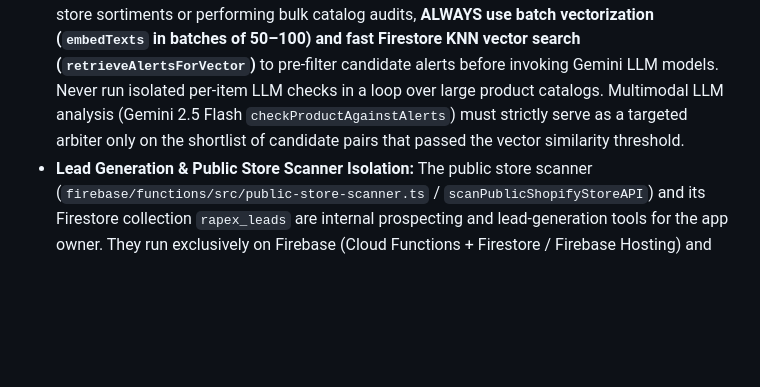
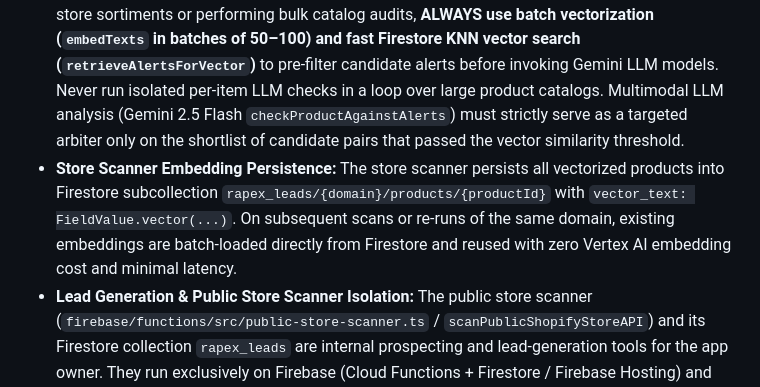
Before and after one commit to radoone/RaPeX, a Markdown page: AGENTS.md, the part around the change. Drawn GitHub-style; blank space fills up the shorter version.

Commit message:
docs(agents): document store scanner vector embedding caching in Firestore

```diff
--- a/AGENTS.md
+++ b/AGENTS.md
@@ -133,6 +133,7 @@ can be worked on without changing Shopify auth or app routes.
 - Safety check responses now distinguish between `overallSimilarity` (final review score) and `imageSimilarity` (visual packaging similarity).
 - Candidate alert retrieval and merchant product monitoring use Cosine Distance threshold pre-filtering (`textDistance <= 0.38` and `imageDistance <= 0.35` in `safety-gate-config.ts`) to immediately classify products as safe, bypassing the expensive Gemini LLM matcher when no high-similarity vector matches are found.
 - **Batch Vectorization for Store Scanning & Large Catalogs:** Whenever scanning public Shopify store sortiments or performing bulk catalog audits, **ALWAYS use batch vectorization (`embedTexts` in batches of 50–100) and fast Firestore KNN vector search (`retrieveAlertsForVector`)** to pre-filter candidate alerts before invoking Gemini LLM models. Never run isolated per-item LLM checks in a loop over large product catalogs. Multimodal LLM analysis (Gemini 2.5 Flash `checkProductAgainstAlerts`) must strictly serve as a targeted arbiter only on the shortlist of candidate pairs that passed the vector similarity threshold.
+- **Store Scanner Embedding Persistence:** The store scanner persists all vectorized products into Firestore subcollection `rapex_leads/{domain}/products/{productId}` with `vector_text: FieldValue.vector(...)`. On subsequent scans or re-runs of the same domain, existing embeddings are batch-loaded directly from Firestore and reused with zero Vertex AI embedding cost and minimal latency.
 - **Lead Generation & Public Store Scanner Isolation:** The public store scanner (`firebase/functions/src/public-store-scanner.ts` / `scanPublicShopifyStoreAPI`) and its Firestore collection `rapex_leads` are internal prospecting and lead-generation tools for the app owner. They run exclusively on Firebase (Cloud Functions + Firestore / Firebase Hosting) and must never be exposed in the merchant-facing Shopify Admin app menu (`shopify-client`).
 - The product matching Gemini prompt (`firebase/functions/prompts/productMatchAnalysis.prompt`) uses specific heuristics to ensure accurate results: exact brand & model matches are scored 90+, explicit brand or model mismatches are rejected as non-matches, unknown/unbranded alerts are matched based on visual and category similarity, and generic broad category-only matches are discarded to minimize false positives.
 - The old single `similarity` score is no longer part of the current checker response contract; use `overallSimilarity` in backend and UI code.
```
